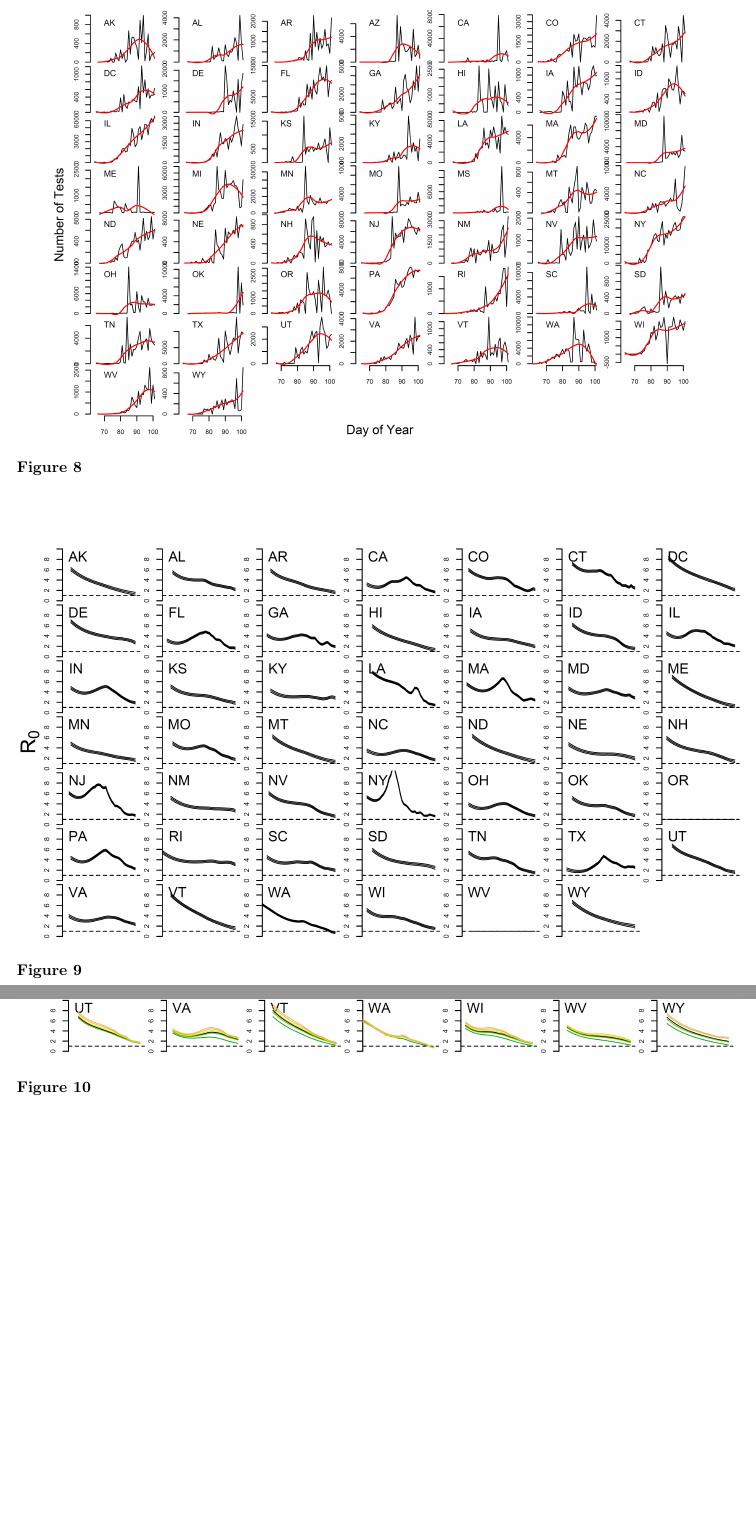
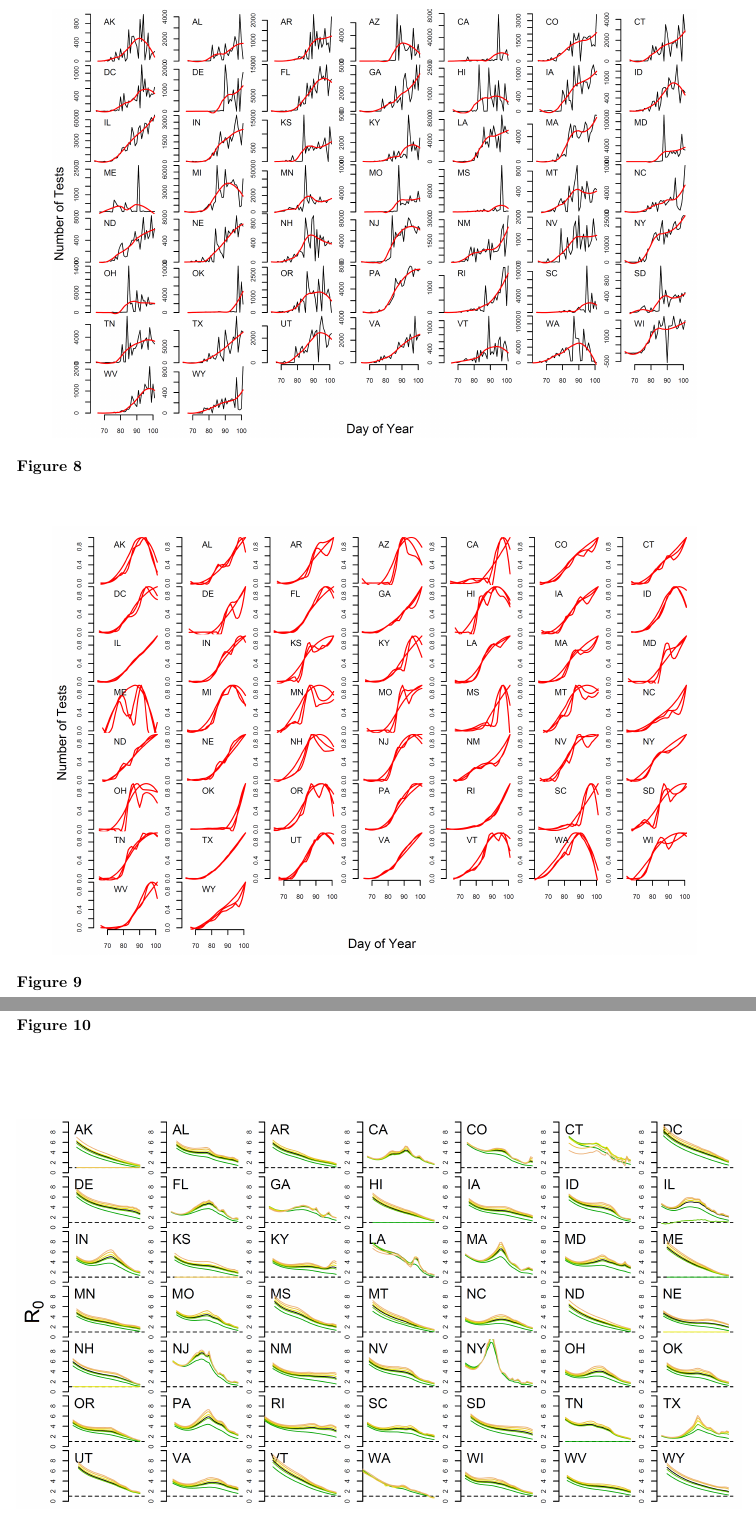
Before and after one commit to COVID-Weather/synthetic_observations, a LaTeX document (main.tex): two parts of pages 8 and 9 of 9, joined at a grey line, cut so that both start at the same text, the shorter picture padded with empty space. Compiled offline with pdfLaTeX.

Commit message:
Update on Overleaf.

```diff
--- a/main.tex
+++ b/main.tex
@@ -160,6 +160,13 @@ We fix $\gamma$ and $\sigma$ as constants and set
 \begin{figure}
 \centering
 \hspace*{0cm}\includegraphics[width=16cm]{number_of_tests_span06.png}
+\caption{}
+\label{fig:bends}
+\end{figure}
+
+\begin{figure}
+\centering
+\hspace*{0cm}\includegraphics[width=16cm]{number_of_tests_factor_04_06_10.png}
 \caption{}
 \label{fig:bends}
 \end{figure}
```
Also changed, not shown: number_of_tests_factor_04_06_10.png, number_of_tests_vs_positives.png (added), main.tex (2 more changed lines).
